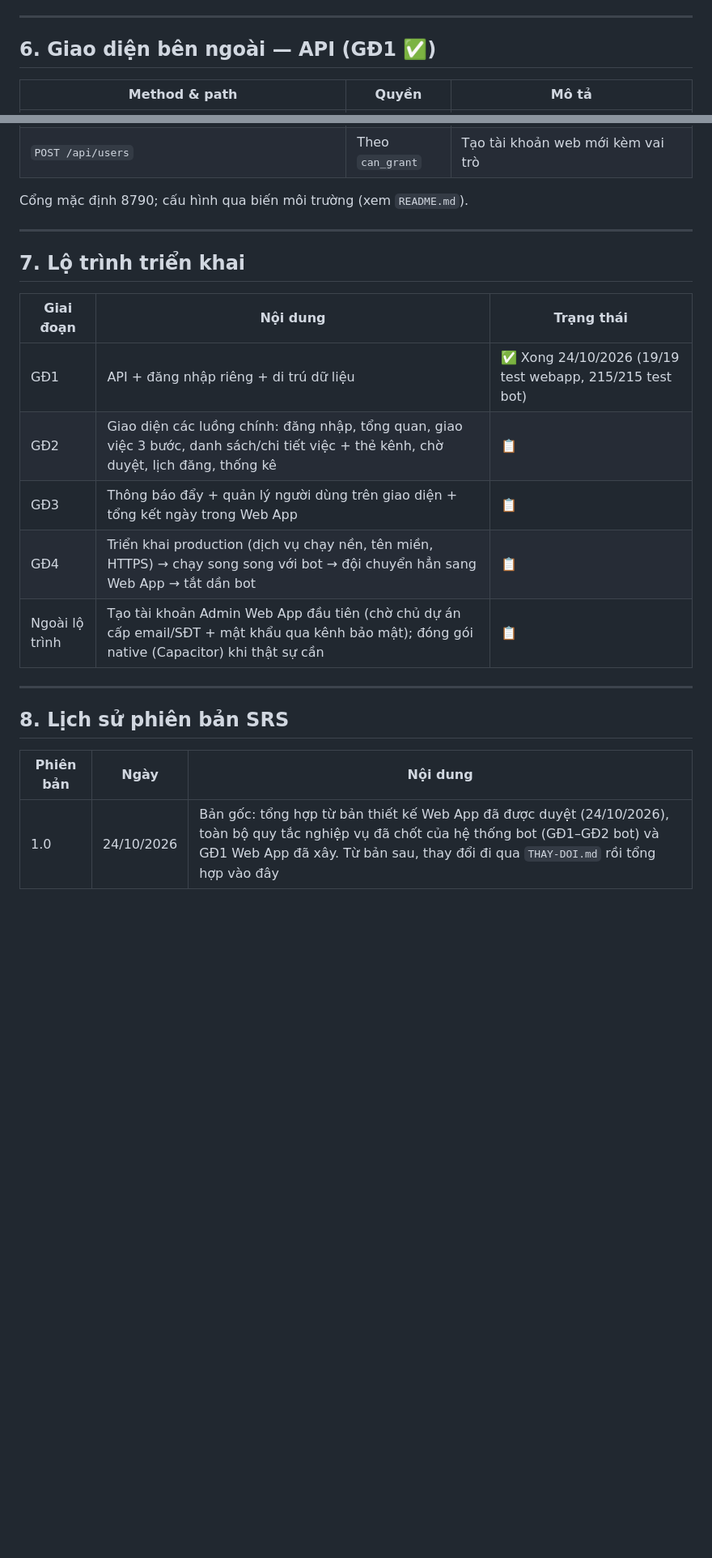
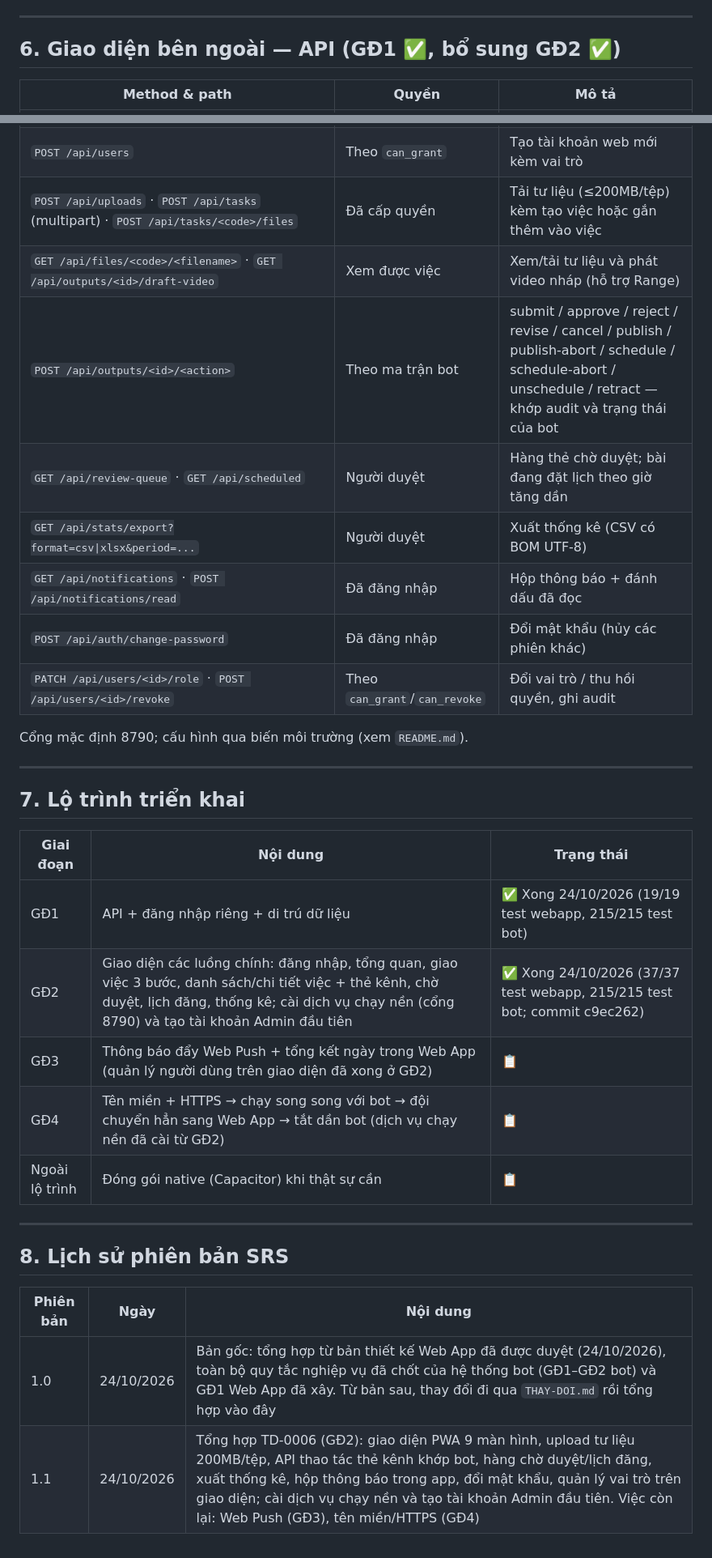
Before and after one commit to dungnt-mhy/Web-giao-viec-media-iaict, a Markdown page: SRS.md, 2 parts joined by grey strips. Shown at 81% size. Drawn GitHub-style; blank space fills up the shorter version.

Commit message:
SRS 1.1: tổng hợp TD-0006 — đóng Giai đoạn 2 (giao diện PWA, upload, API thẻ kênh, dịch vụ chạy nền, tài khoản Admin)

```diff
--- a/SRS.md
+++ b/SRS.md
@@ -270,7 +270,7 @@ Quy tắc bổ sung:
 
 ---
 
-## 6. Giao diện bên ngoài — API (GĐ1 ✅)
+## 6. Giao diện bên ngoài — API (GĐ1 ✅, bổ sung GĐ2 ✅)
 
 | Method & path | Quyền | Mô tả |
 |---|---|---|
@@ -284,6 +284,14 @@ Quy tắc bổ sung:
 | `GET /api/stats/summary?period=today\|week\|month\|all` | Người duyệt | Thống kê tổng hợp |
 | `GET /api/users` | Admin/Phó Admin | Danh sách tài khoản (không có password_hash) |
 | `POST /api/users` | Theo `can_grant` | Tạo tài khoản web mới kèm vai trò |
+| `POST /api/uploads` · `POST /api/tasks` (multipart) · `POST /api/tasks/<code>/files` | Đã cấp quyền | Tải tư liệu (≤200MB/tệp) kèm tạo việc hoặc gắn thêm vào việc | ✅ GĐ2 |
+| `GET /api/files/<code>/<filename>` · `GET /api/outputs/<id>/draft-video` | Xem được việc | Xem/tải tư liệu và phát video nháp (hỗ trợ Range) | ✅ GĐ2 |
+| `POST /api/outputs/<id>/<action>` | Theo ma trận bot | submit / approve / reject / revise / cancel / publish / publish-abort / schedule / schedule-abort / unschedule / retract — khớp audit và trạng thái của bot | ✅ GĐ2 |
+| `GET /api/review-queue` · `GET /api/scheduled` | Người duyệt | Hàng thẻ chờ duyệt; bài đang đặt lịch theo giờ tăng dần | ✅ GĐ2 |
+| `GET /api/stats/export?format=csv\|xlsx&period=...` | Người duyệt | Xuất thống kê (CSV có BOM UTF-8) | ✅ GĐ2 |
+| `GET /api/notifications` · `POST /api/notifications/read` | Đã đăng nhập | Hộp thông báo + đánh dấu đã đọc | ✅ GĐ2 |
+| `POST /api/auth/change-password` | Đã đăng nhập | Đổi mật khẩu (hủy các phiên khác) | ✅ GĐ2 |
+| `PATCH /api/users/<id>/role` · `POST /api/users/<id>/revoke` | Theo `can_grant`/`can_revoke` | Đổi vai trò / thu hồi quyền, ghi audit | ✅ GĐ2 |
 
 Cổng mặc định 8790; cấu hình qua biến môi trường (xem `README.md`).
 
@@ -294,10 +302,10 @@ Cổng mặc định 8790; cấu hình qua biến môi trường (xem `README.md
 | Giai đoạn | Nội dung | Trạng thái |
 |---|---|---|
 | GĐ1 | API + đăng nhập riêng + di trú dữ liệu | ✅ Xong 24/10/2026 (19/19 test webapp, 215/215 test bot) |
-| GĐ2 | Giao diện các luồng chính: đăng nhập, tổng quan, giao việc 3 bước, danh sách/chi tiết việc + thẻ kênh, chờ duyệt, lịch đăng, thống kê | 📋 |
-| GĐ3 | Thông báo đẩy + quản lý người dùng trên giao diện + tổng kết ngày trong Web App | 📋 |
-| GĐ4 | Triển khai production (dịch vụ chạy nền, tên miền, HTTPS) → chạy song song với bot → đội chuyển hẳn sang Web App → tắt dần bot | 📋 |
-| Ngoài lộ trình | Tạo tài khoản Admin Web App đầu tiên (chờ chủ dự án cấp email/SĐT + mật khẩu qua kênh bảo mật); đóng gói native (Capacitor) khi thật sự cần | 📋 |
+| GĐ2 | Giao diện các luồng chính: đăng nhập, tổng quan, giao việc 3 bước, danh sách/chi tiết việc + thẻ kênh, chờ duyệt, lịch đăng, thống kê; cài dịch vụ chạy nền (cổng 8790) và tạo tài khoản Admin đầu tiên | ✅ Xong 24/10/2026 (37/37 test webapp, 215/215 test bot; commit c9ec262) |
+| GĐ3 | Thông báo đẩy Web Push + tổng kết ngày trong Web App (quản lý người dùng trên giao diện đã xong ở GĐ2) | 📋 |
+| GĐ4 | Tên miền + HTTPS → chạy song song với bot → đội chuyển hẳn sang Web App → tắt dần bot (dịch vụ chạy nền đã cài từ GĐ2) | 📋 |
+| Ngoài lộ trình | Đóng gói native (Capacitor) khi thật sự cần | 📋 |
 
 ---
 
@@ -306,3 +314,4 @@ Cổng mặc định 8790; cấu hình qua biến môi trường (xem `README.md
 | Phiên bản | Ngày | Nội dung |
 |---|---|---|
 | 1.0 | 24/10/2026 | Bản gốc: tổng hợp từ bản thiết kế Web App đã được duyệt (24/10/2026), toàn bộ quy tắc nghiệp vụ đã chốt của hệ thống bot (GĐ1–GĐ2 bot) và GĐ1 Web App đã xây. Từ bản sau, thay đổi đi qua `THAY-DOI.md` rồi tổng hợp vào đây |
+| 1.1 | 24/10/2026 | Tổng hợp TD-0006 (GĐ2): giao diện PWA 9 màn hình, upload tư liệu 200MB/tệp, API thao tác thẻ kênh khớp bot, hàng chờ duyệt/lịch đăng, xuất thống kê, hộp thông báo trong app, đổi mật khẩu, quản lý vai trò trên giao diện; cài dịch vụ chạy nền và tạo tài khoản Admin đầu tiên. Việc còn lại: Web Push (GĐ3), tên miền/HTTPS (GĐ4) |
```
Also changed, not shown: other parts of SRS.md (+15 -15 lines), THAY-DOI.md (+2 -4 lines).
